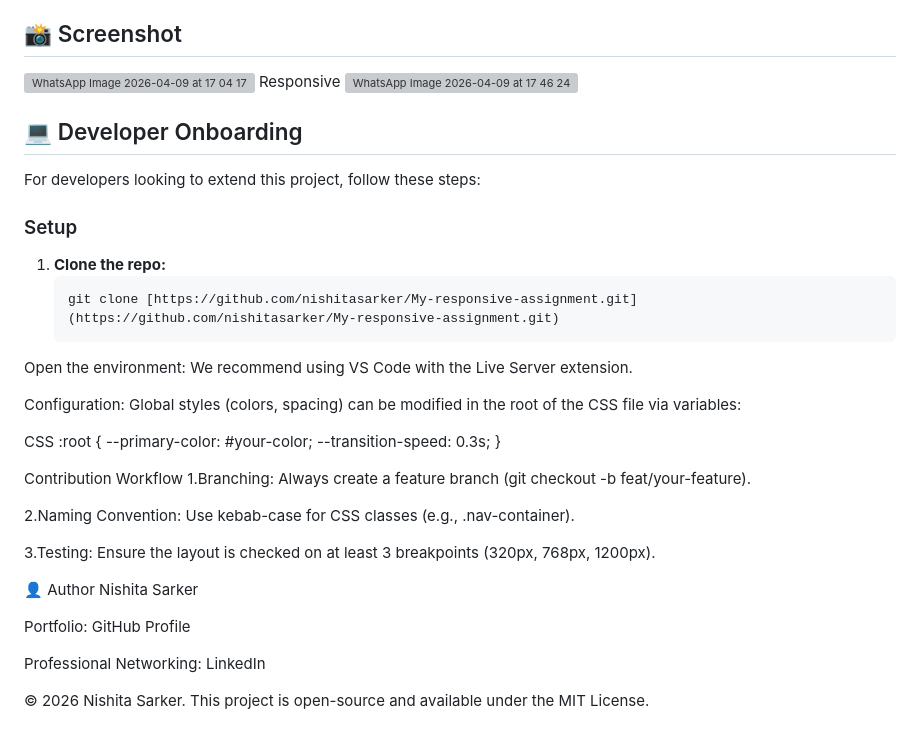
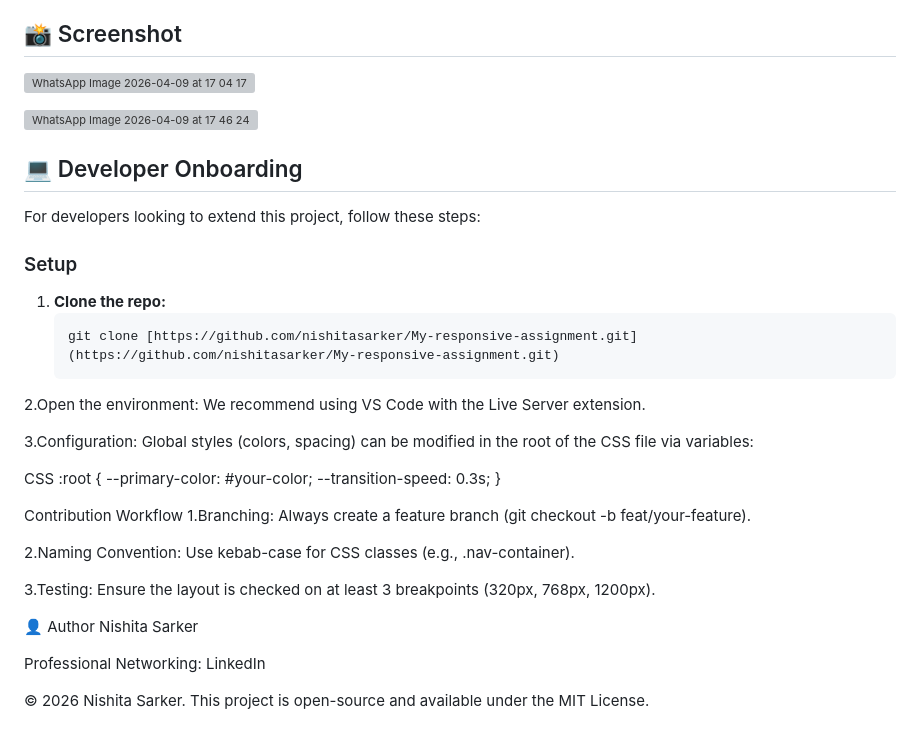
Before and after one commit to Nishitasarker/My-responsive-assignment, a Markdown page: README.md, the part around the change. Rendered like a GitHub page; grey boxes are pictures that could not be loaded.

Commit message:
Improve README formatting and instructions
Updated README.md for clarity and formatting improvements.

````diff
--- a/README.md
+++ b/README.md
@@ -39,7 +39,7 @@ To maintain a professional codebase, the following principles were applied:
 
 ## 📸 Screenshot
 ![WhatsApp Image 2026-04-09 at 17 04 17](https://github.com/user-attachments/assets/9af2ac0b-9e31-4cf8-9f2e-7fed6b72d680)
-Responsive
+
 ![WhatsApp Image 2026-04-09 at 17 46 24](https://github.com/user-attachments/assets/bd7c7bd4-287a-4a8c-9824-600384d52a08)
 
 
@@ -50,11 +50,13 @@ For developers looking to extend this project, follow these steps:
 1. **Clone the repo:**
    ```bash
    git clone [https://github.com/nishitasarker/My-responsive-assignment.git](https://github.com/nishitasarker/My-responsive-assignment.git)
-Open the environment:
+2.Open the environment:
 We recommend using VS Code with the Live Server extension.
 
-Configuration:
+
+3.Configuration:
 Global styles (colors, spacing) can be modified in the root of the CSS file via variables:
+
 
 CSS
 :root {
@@ -73,8 +75,6 @@ Contribution Workflow
 👤 Author
 Nishita Sarker
 
-Portfolio: GitHub Profile
-
 Professional Networking: LinkedIn
 
 © 2026 Nishita Sarker. This project is open-source and available under the MIT License.
````
